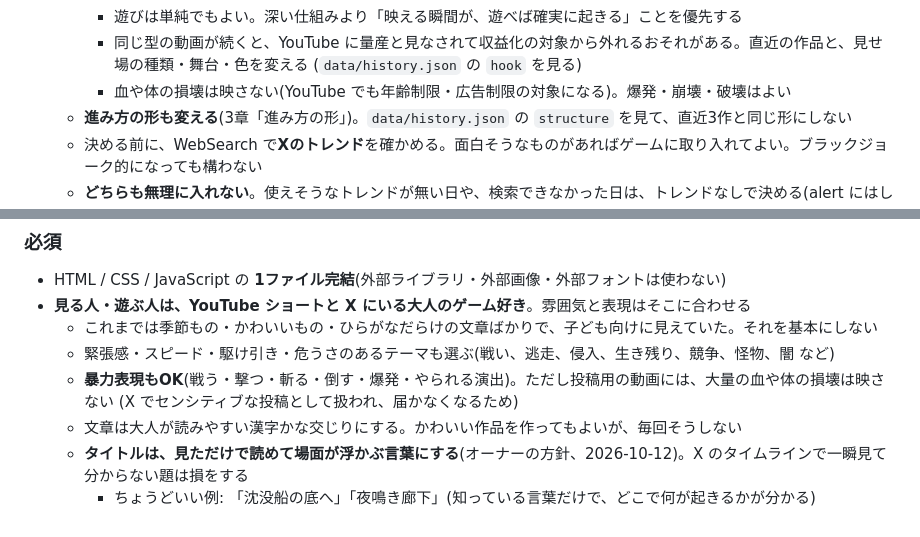
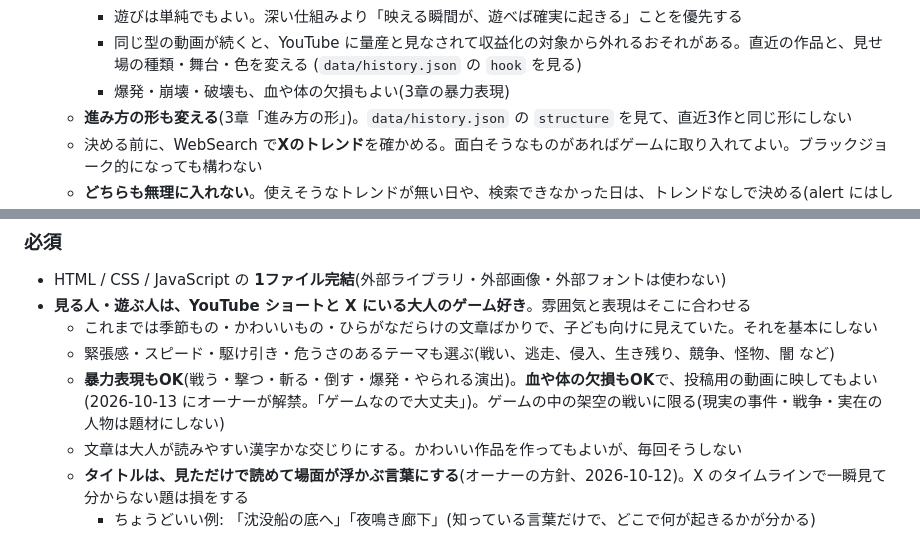
Before and after one commit to AI-game-create/ai-game-create.github.io, a Markdown page: CLAUDE.md, 2 parts joined by grey strips. GitHub-like rendering.

Commit message:
chore: 血や体の欠損の表現を解禁する(動画にも映してよい、オーナーの方針)
Co-Authored-By: Claude Opus 5.5 <noreply@anthropic.com>

```diff
--- a/CLAUDE.md
+++ b/CLAUDE.md
@@ -54,7 +54,7 @@ PCの電源が切れていた日は、次にPCが起動したときに遅れて
      - 遊びは単純でもよい。深い仕組みより「映える瞬間が、遊べば確実に起きる」ことを優先する
      - 同じ型の動画が続くと、YouTube に量産と見なされて収益化の対象から外れるおそれがある。直近の作品と、見せ場の種類・舞台・色を変える
        (`data/history.json` の `hook` を見る)
-     - 血や体の損壊は映さない(YouTube でも年齢制限・広告制限の対象になる)。爆発・崩壊・破壊はよい
+     - 爆発・崩壊・破壊も、血や体の欠損もよい(3章の暴力表現)
    - **進み方の形も変える**(3章「進み方の形」)。`data/history.json` の `structure` を見て、直近3作と同じ形にしない
    - 決める前に、WebSearch で**Xのトレンド**を確かめる。面白そうなものがあればゲームに取り入れてよい。ブラックジョーク的になっても構わない
    - **どちらも無理に入れない**。使えそうなトレンドが無い日や、検索できなかった日は、トレンドなしで決める(alert にはしない)
@@ -188,8 +188,8 @@ PCの電源が切れていた日は、次にPCが起動したときに遅れて
 - **見る人・遊ぶ人は、YouTube ショートと X にいる大人のゲーム好き**。雰囲気と表現はそこに合わせる
   - これまでは季節もの・かわいいもの・ひらがなだらけの文章ばかりで、子ども向けに見えていた。それを基本にしない
   - 緊張感・スピード・駆け引き・危うさのあるテーマも選ぶ(戦い、逃走、侵入、生き残り、競争、怪物、闇 など)
-  - **暴力表現もOK**(戦う・撃つ・斬る・倒す・爆発・やられる演出)。ただし投稿用の動画には、大量の血や体の損壊は映さない
-    (X でセンシティブな投稿として扱われ、届かなくなるため)
+  - **暴力表現もOK**(戦う・撃つ・斬る・倒す・爆発・やられる演出)。**血や体の欠損もOK**で、投稿用の動画に映してもよい
+    (2026-10-13 にオーナーが解禁。「ゲームなので大丈夫」)。ゲームの中の架空の戦いに限る(現実の事件・戦争・実在の人物は題材にしない)
   - 文章は大人が読みやすい漢字かな交じりにする。かわいい作品を作ってもよいが、毎回そうしない
   - **タイトルは、見ただけで読めて場面が浮かぶ言葉にする**(オーナーの方針、2026-10-12)。X のタイムラインで一瞬見て分からない題は損をする
     - ちょうどいい例: 「沈没船の底へ」「夜鳴き廊下」(知っている言葉だけで、どこで何が起きるかが分かる)
```
